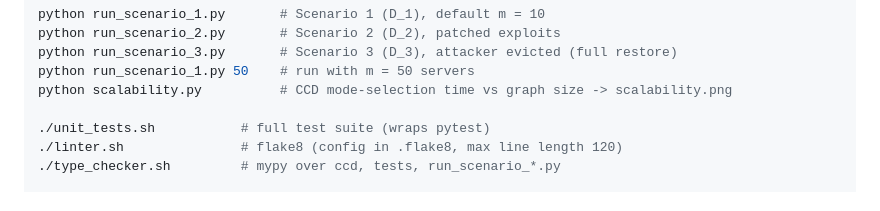
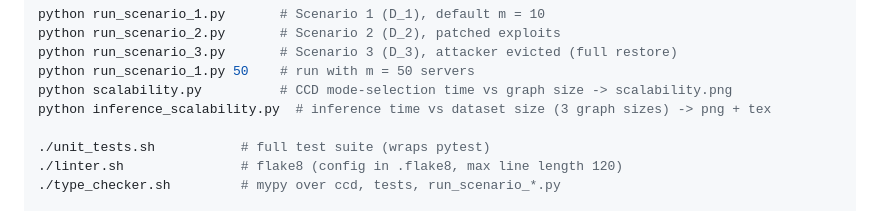
Before and after one commit to Kim-Hammar/ccd, a Markdown page: CLAUDE.md, the part around the change. Drawn GitHub-style.

```diff
--- a/CLAUDE.md
+++ b/CLAUDE.md
@@ -169,6 +169,7 @@ python run_scenario_2.py       # Scenario 2 (D_2), patched exploits
 python run_scenario_3.py       # Scenario 3 (D_3), attacker evicted (full restore)
 python run_scenario_1.py 50    # run with m = 50 servers
 python scalability.py          # CCD mode-selection time vs graph size -> scalability.png
+python inference_scalability.py  # inference time vs dataset size (3 graph sizes) -> png + tex
 
 ./unit_tests.sh           # full test suite (wraps pytest)
 ./linter.sh               # flake8 (config in .flake8, max line length 120)
```
Also changed, not shown: README.md (+17 -1 lines), inference_scalability.png (added), 5 other files.
